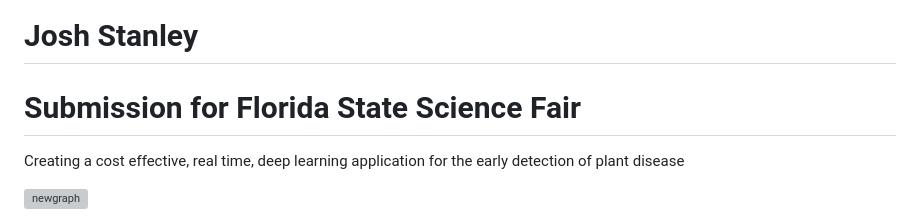
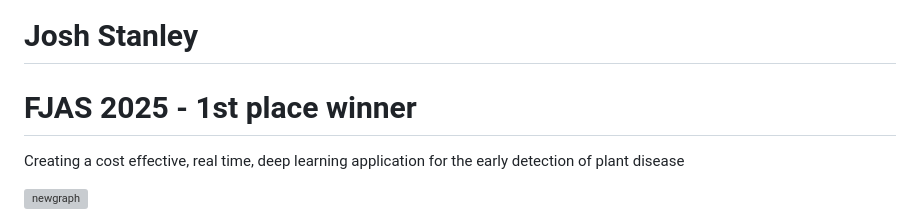
Before and after one commit to jss1118/The-Deeproot-Project, a Markdown page: README.md, the part around the change. GitHub-like rendering; grey boxes are pictures that could not be loaded.

```diff
--- a/README.md
+++ b/README.md
@@ -1,6 +1,6 @@
 # Josh Stanley
 
-# Submission for Florida State Science Fair
+# FJAS 2025 - 1st place winner
 
 
 
```
